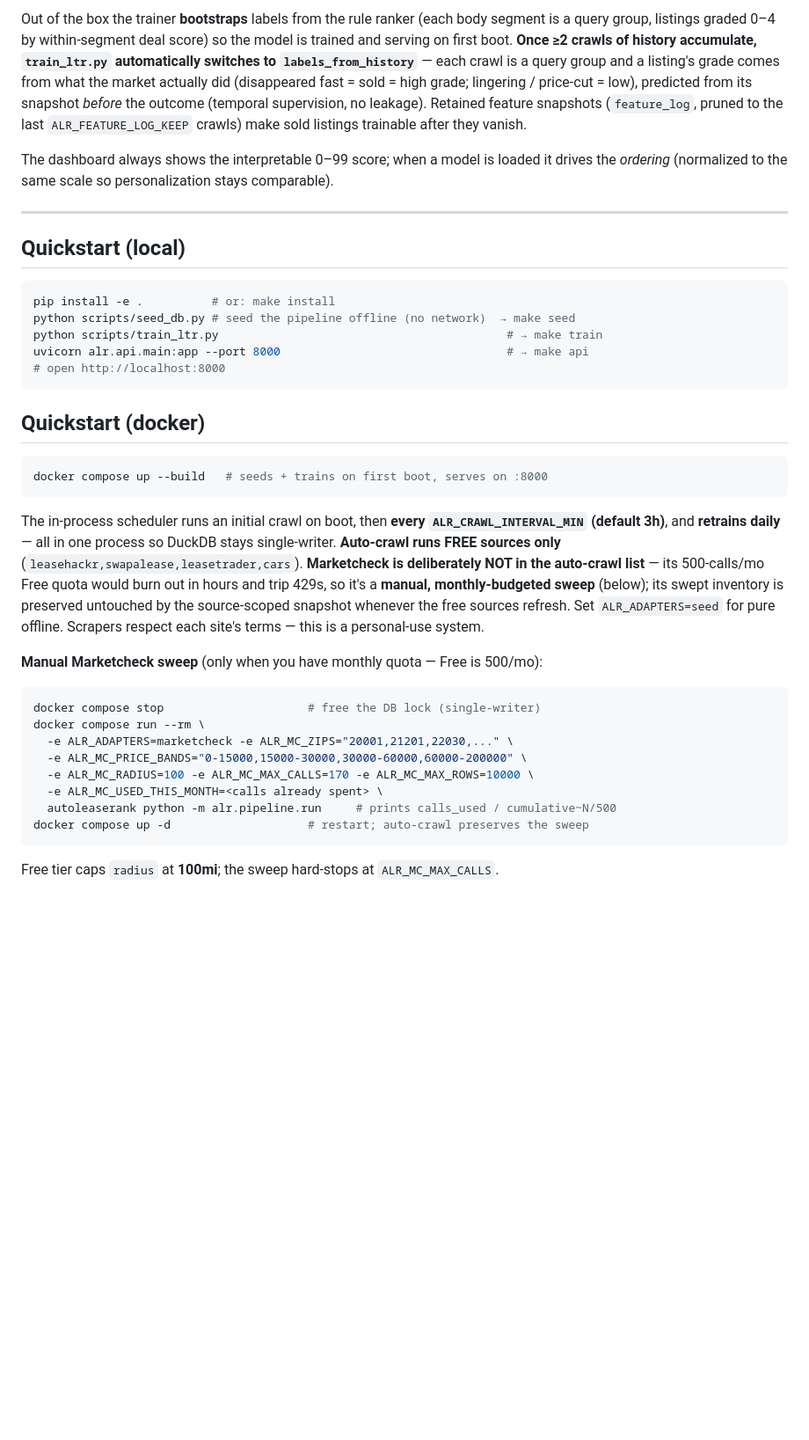
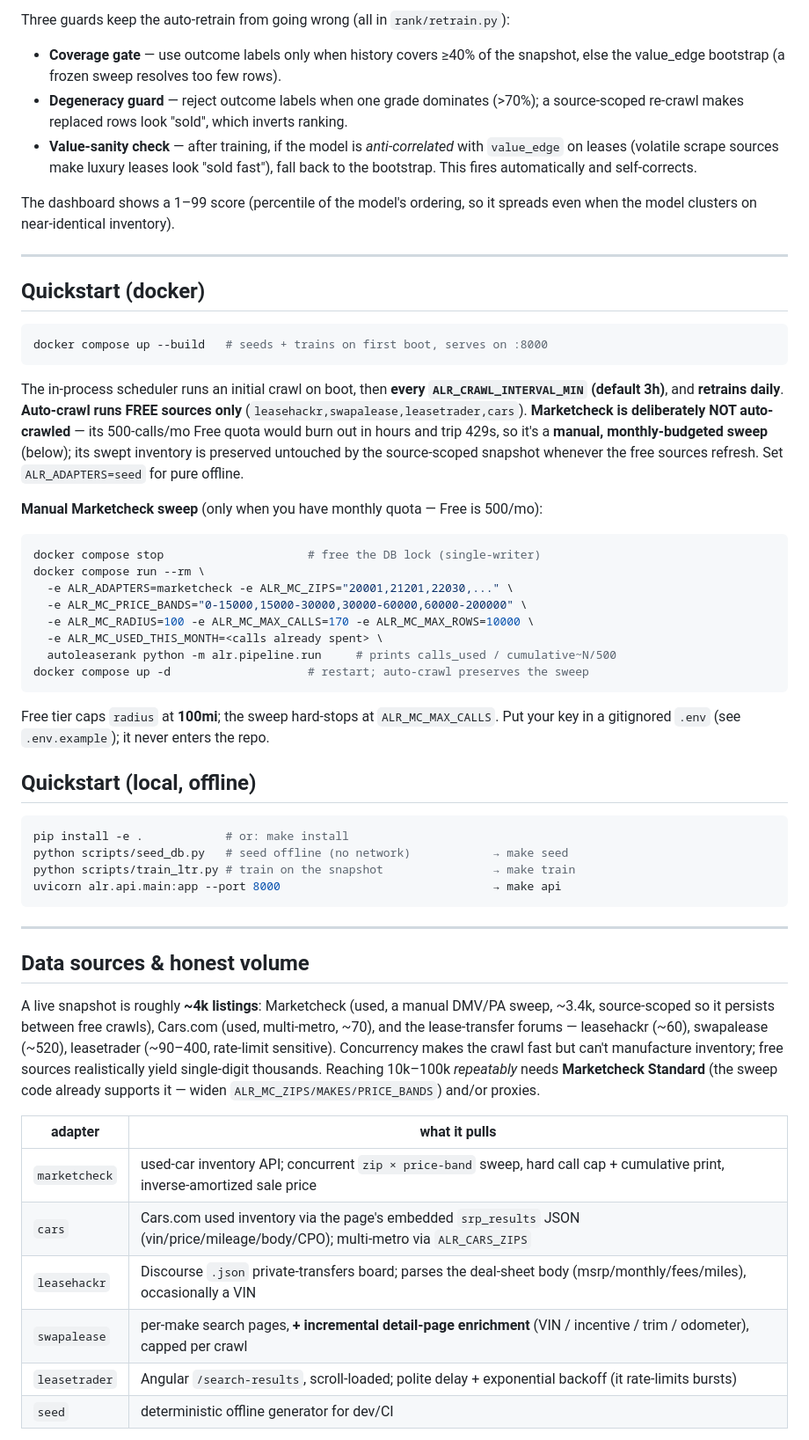
Before and after one commit to kelvin78901/UsedCarLease, a Markdown page: README.md, the part around one of its changes. Shown at 88% size. Rendered like a GitHub page; blank space fills up the shorter version.

````diff
--- a/README.md
+++ b/README.md
@@ -100,29 +100,18 @@ none on day one. So the system is built to earn them:
 
-Out of the box the trainer **bootstraps** labels from the rule ranker (each body
-segment is a query group, listings graded 0–4 by within-segment deal score) so
-the model is trained and serving on first boot. **Once ≥2 crawls of history
-accumulate, `train_ltr.py` automatically switches to `labels_from_history`** —
-each crawl is a query group and a listing's grade comes from what the market
-actually did (disappeared fast = sold = high grade; lingering / price-cut =
-low), predicted from its snapshot *before* the outcome (temporal supervision, no
-leakage). Retained feature snapshots (`feature_log`, pruned to the last
-`ALR_FEATURE_LOG_KEEP` crawls) make sold listings trainable after they vanish.
+Three guards keep the auto-retrain from going wrong (all in `rank/retrain.py`):
 
-The dashboard always shows the interpretable 0–99 score; when a model is loaded
-it drives the *ordering* (normalized to the same scale so personalization stays
-comparable).
+- **Coverage gate** — use outcome labels only when history covers ≥40% of the
+  snapshot, else the value_edge bootstrap (a frozen sweep resolves too few rows).
+- **Degeneracy guard** — reject outcome labels when one grade dominates (>70%); a
+  source-scoped re-crawl makes replaced rows look "sold", which inverts ranking.
+- **Value-sanity check** — after training, if the model is *anti-correlated* with
+  `value_edge` on leases (volatile scrape sources make luxury leases look "sold
+  fast"), fall back to the bootstrap. This fires automatically and self-corrects.
+
+The dashboard shows a 1–99 score (percentile of the model's ordering, so it spreads
+even when the model clusters on near-identical inventory).
 
 ---
-
-## Quickstart (local)
-
-```bash
-pip install -e .          # or: make install
-python scripts/seed_db.py # seed the pipeline offline (no network)  → make seed
-python scripts/train_ltr.py                                          # → make train
-uvicorn alr.api.main:app --port 8000                                 # → make api
-# open http://localhost:8000
-```
 
 ## Quickstart (docker)
 
@@ -131,14 +120,12 @@ docker compose up --build   # seeds + trains on first boot, serves on :8000
 ```
 
 The in-process scheduler runs an initial crawl on boot, then **every
-`ALR_CRAWL_INTERVAL_MIN` (default 3h)**, and **retrains daily** — all in one
-process so DuckDB stays single-writer. **Auto-crawl runs FREE sources only**
-(`leasehackr,swapalease,leasetrader,cars`). **Marketcheck is deliberately NOT in
-the auto-crawl list** — its 500-calls/mo Free quota would burn out in hours and
-trip 429s, so it's a **manual, monthly-budgeted sweep** (below); its swept
-inventory is preserved untouched by the source-scoped snapshot whenever the free
-sources refresh. Set `ALR_ADAPTERS=seed` for pure offline. Scrapers respect each
-site's terms — this is a personal-use system.
+`ALR_CRAWL_INTERVAL_MIN` (default 3h)**, and **retrains daily**. **Auto-crawl runs
+FREE sources only** (`leasehackr,swapalease,leasetrader,cars`). **Marketcheck is
+deliberately NOT auto-crawled** — its 500-calls/mo Free quota would burn out in
+hours and trip 429s, so it's a **manual, monthly-budgeted sweep** (below); its
+swept inventory is preserved untouched by the source-scoped snapshot whenever the
+free sources refresh. Set `ALR_ADAPTERS=seed` for pure offline.
 
 **Manual Marketcheck sweep** (only when you have monthly quota — Free is 500/mo):
 
@@ -153,3 +140,35 @@ docker compose run --rm \
 docker compose up -d                    # restart; auto-crawl preserves the sweep
 ```
 Free tier caps `radius` at **100mi**; the sweep hard-stops at `ALR_MC_MAX_CALLS`.
+Put your key in a gitignored `.env` (see `.env.example`); it never enters the repo.
+
+## Quickstart (local, offline)
+
+```bash
+pip install -e .            # or: make install
+python scripts/seed_db.py   # seed offline (no network)            → make seed
+python scripts/train_ltr.py # train on the snapshot                → make train
+uvicorn alr.api.main:app --port 8000                               → make api
+```
+
+---
+
+## Data sources & honest volume
+
+A live snapshot is roughly **~4k listings**: Marketcheck (used, a manual DMV/PA
+sweep, ~3.4k, source-scoped so it persists between free crawls), Cars.com (used,
+multi-metro, ~70), and the lease-transfer forums — leasehackr (~60), swapalease
+(~520), leasetrader (~90–400, rate-limit sensitive). Concurrency makes the crawl
+fast but can't manufacture inventory; free sources realistically yield single-digit
+thousands. Reaching 10k–100k *repeatably* needs **Marketcheck Standard** (the sweep
+code already supports it — widen `ALR_MC_ZIPS/MAKES/PRICE_BANDS`) and/or proxies.
+
+| adapter | what it pulls |
+|---|---|
+| `marketcheck` | used-car inventory API; concurrent `zip × price-band` sweep, hard call cap + cumulative print, inverse-amortized sale price |
+| `cars` | Cars.com used inventory via the page's embedded `srp_results` JSON (vin/price/mileage/body/CPO); multi-metro via `ALR_CARS_ZIPS` |
+| `leasehackr` | Discourse `.json` private-transfers board; parses the deal-sheet body (msrp/monthly/fees/miles), occasionally a VIN |
+| `swapalease` | per-make search pages, **+ incremental detail-page enrichment** (VIN / incentive / trim / odometer), capped per crawl |
+| `leasetrader` | Angular `/search-results`, scroll-loaded; polite delay + exponential backoff (it rate-limits bursts) |
+| `seed` | deterministic offline generator for dev/CI |
+
````
Also changed, not shown: other parts of README.md (+100 -123 lines).
